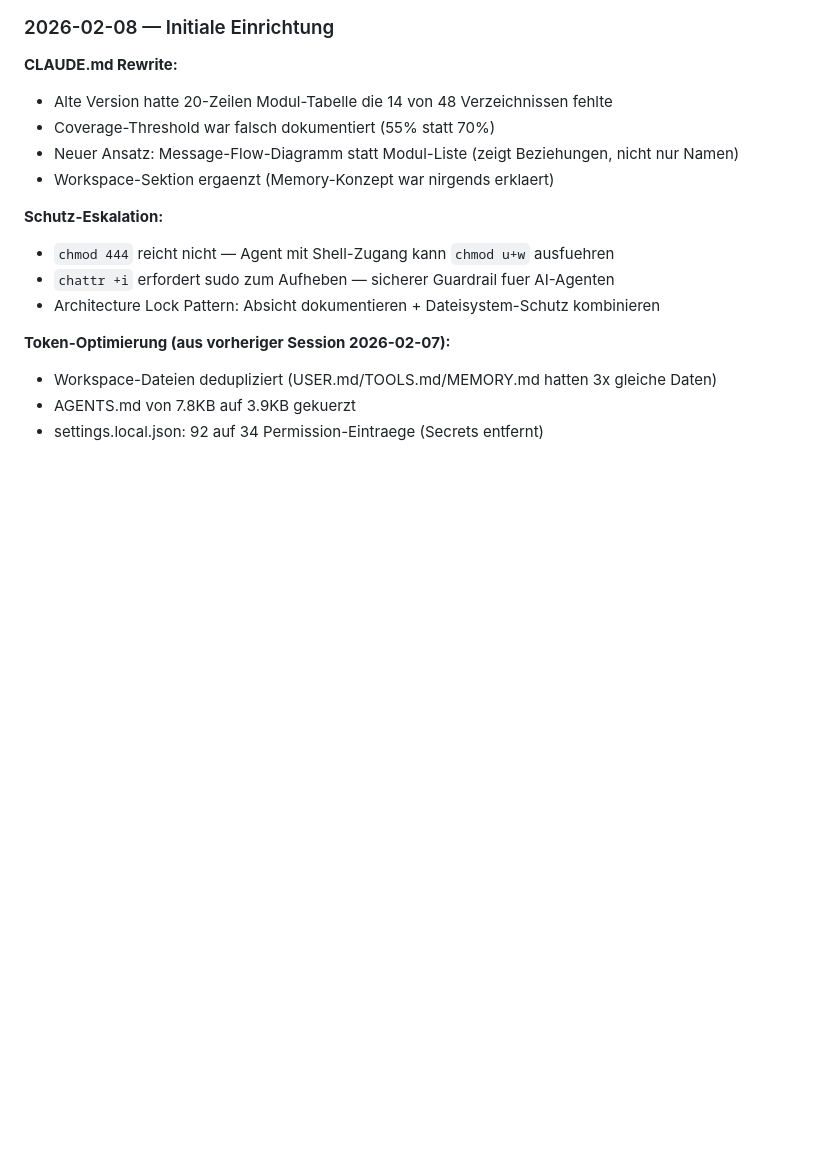
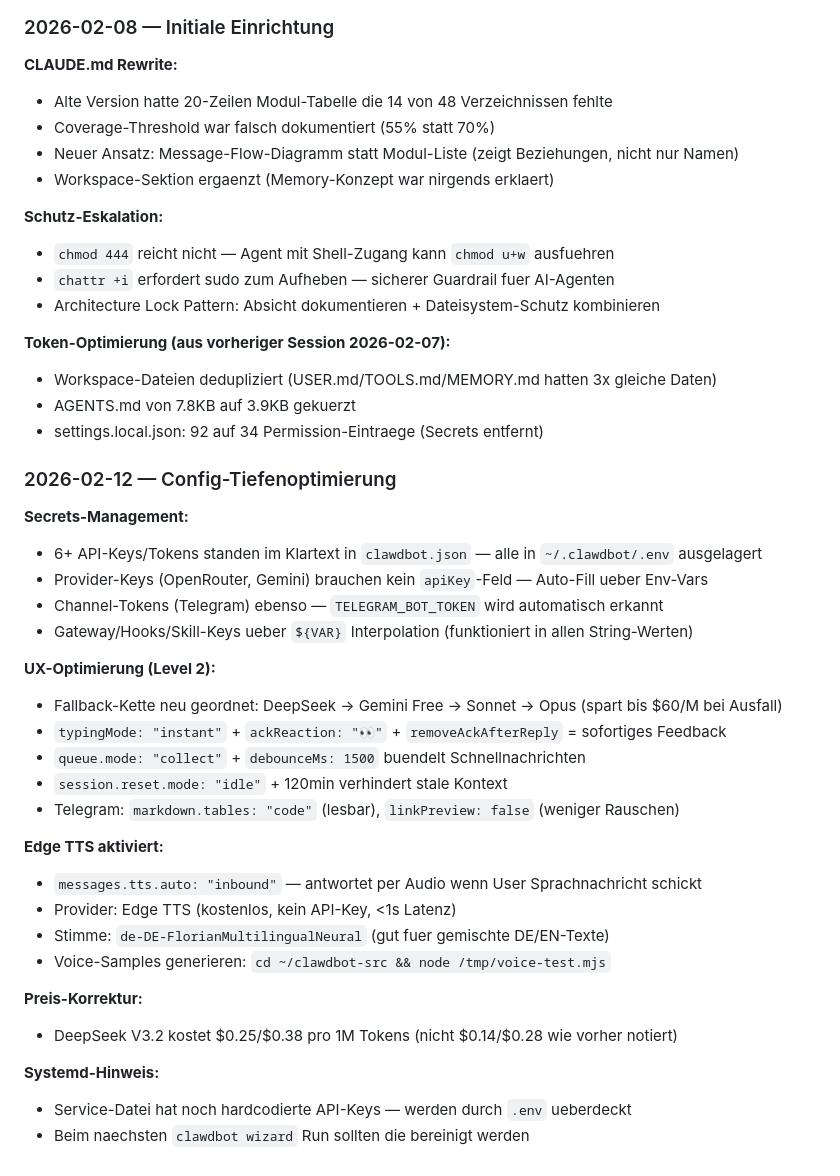
Before and after one commit to jahcoozi92-collab/claude-skills, a Markdown page: moltbot-admin/SKILL.md, the part around one of its changes. GitHub-like rendering; blank space fills up the shorter version.

```diff
--- a/moltbot-admin/SKILL.md
+++ b/moltbot-admin/SKILL.md
@@ -120,3 +163,31 @@ clawdbot doctor
 - Workspace-Dateien dedupliziert (USER.md/TOOLS.md/MEMORY.md hatten 3x gleiche Daten)
 - AGENTS.md von 7.8KB auf 3.9KB gekuerzt
 - settings.local.json: 92 auf 34 Permission-Eintraege (Secrets entfernt)
+
+### 2026-02-12 — Config-Tiefenoptimierung
+
+**Secrets-Management:**
+- 6+ API-Keys/Tokens standen im Klartext in `clawdbot.json` — alle in `~/.clawdbot/.env` ausgelagert
+- Provider-Keys (OpenRouter, Gemini) brauchen kein `apiKey`-Feld — Auto-Fill ueber Env-Vars
+- Channel-Tokens (Telegram) ebenso — `TELEGRAM_BOT_TOKEN` wird automatisch erkannt
+- Gateway/Hooks/Skill-Keys ueber `${VAR}` Interpolation (funktioniert in allen String-Werten)
+
+**UX-Optimierung (Level 2):**
+- Fallback-Kette neu geordnet: DeepSeek → Gemini Free → Sonnet → Opus (spart bis $60/M bei Ausfall)
+- `typingMode: "instant"` + `ackReaction: "👀"` + `removeAckAfterReply` = sofortiges Feedback
+- `queue.mode: "collect"` + `debounceMs: 1500` buendelt Schnellnachrichten
+- `session.reset.mode: "idle"` + 120min verhindert stale Kontext
+- Telegram: `markdown.tables: "code"` (lesbar), `linkPreview: false` (weniger Rauschen)
+
+**Edge TTS aktiviert:**
+- `messages.tts.auto: "inbound"` — antwortet per Audio wenn User Sprachnachricht schickt
+- Provider: Edge TTS (kostenlos, kein API-Key, <1s Latenz)
+- Stimme: `de-DE-FlorianMultilingualNeural` (gut fuer gemischte DE/EN-Texte)
+- Voice-Samples generieren: `cd ~/clawdbot-src && node /tmp/voice-test.mjs`
+
+**Preis-Korrektur:**
+- DeepSeek V3.2 kostet $0.25/$0.38 pro 1M Tokens (nicht $0.14/$0.28 wie vorher notiert)
+
+**Systemd-Hinweis:**
+- Service-Datei hat noch hardcodierte API-Keys — werden durch `.env` ueberdeckt
+- Beim naechsten `clawdbot wizard` Run sollten die bereinigt werden
```
Also changed, not shown: other parts of moltbot-admin/SKILL.md (+43 -0 lines).
